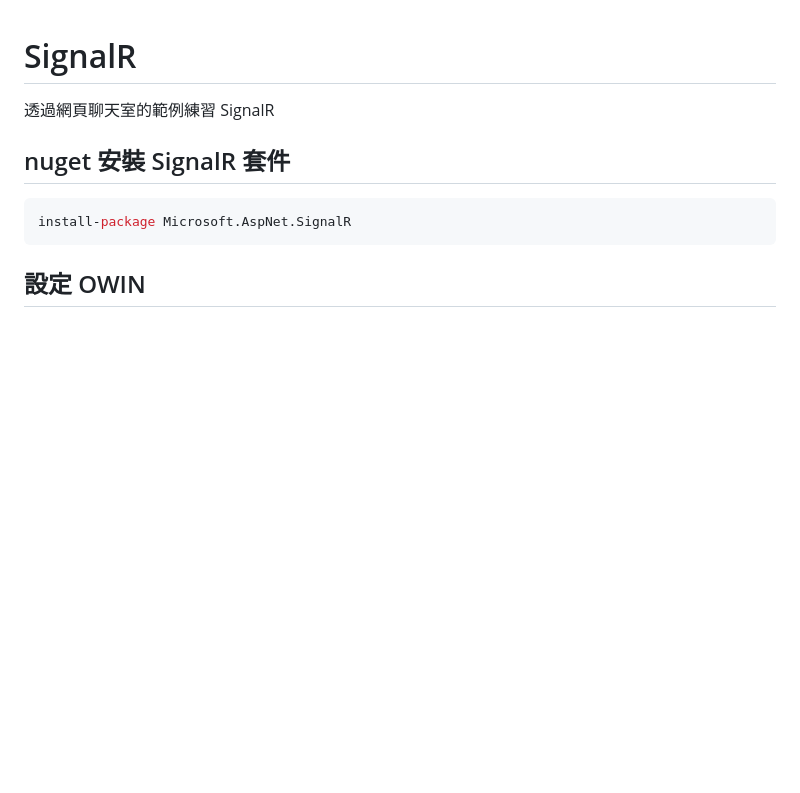
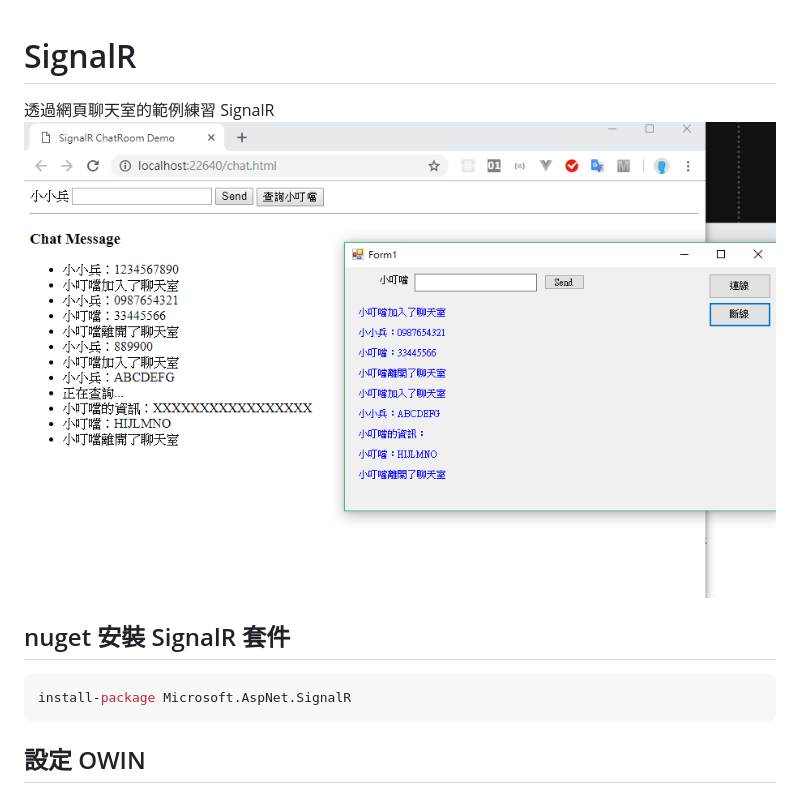
Before and after one commit to art-Blog/SignalRDemo, a Markdown page: readme.md, the part around the change. GitHub-like rendering; pictures changed too: demo.png (added); blank space fills up the shorter version.

Commit message:
update readme add demo.png

```diff
--- a/readme.md
+++ b/readme.md
@@ -1,6 +1,7 @@
 # SignalR
 
 透過網頁聊天室的範例練習 SignalR
+![](./demo.png)
 
 ## nuget 安裝 SignalR 套件
 
```
